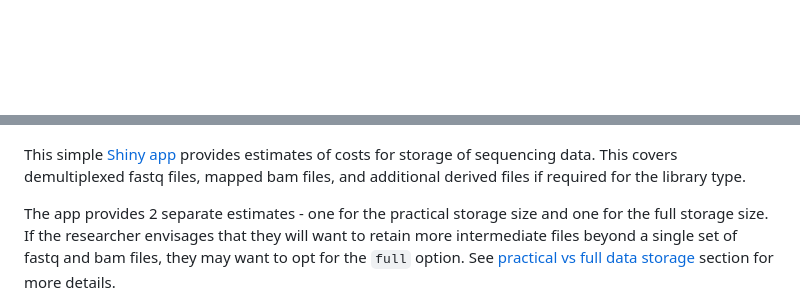
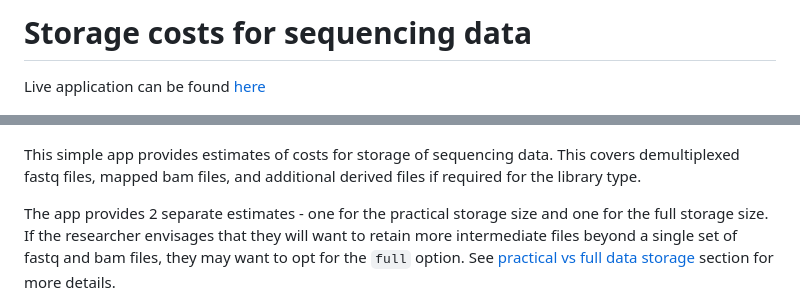
Before and after one commit to laurabiggins/sequencing_costs, a Markdown page: README.md, 2 parts joined by grey strips. GitHub-like rendering; blank space fills up the shorter version.

```diff
--- a/README.md
+++ b/README.md
@@ -1,8 +1,9 @@
-
+# Storage costs for sequencing data
+Live application can be found  [here](https://www.bioinformatics.babraham.ac.uk/shiny/sequencing_costs/ "storage costs Shiny app")
 
 ![app screenshot](images/app_screenshot.PNG)
 
-This simple [Shiny app](https://www.bioinformatics.babraham.ac.uk/shiny/sequencing_costs/ "storage costs Shiny app") provides estimates of costs for storage of sequencing data. This covers demultiplexed fastq files, mapped bam files, and additional derived files if required for the library type.
+This simple app provides estimates of costs for storage of sequencing data. This covers demultiplexed fastq files, mapped bam files, and additional derived files if required for the library type.
 
 The app provides 2 separate estimates - one for the practical storage size and one for the full storage size. If the researcher envisages that they will want to retain more intermediate files beyond a single set of fastq and bam files, they may want to opt for the `full` option. See [practical vs full data storage](#Practical-vs-full-data-storage) section for more details.
 
```
